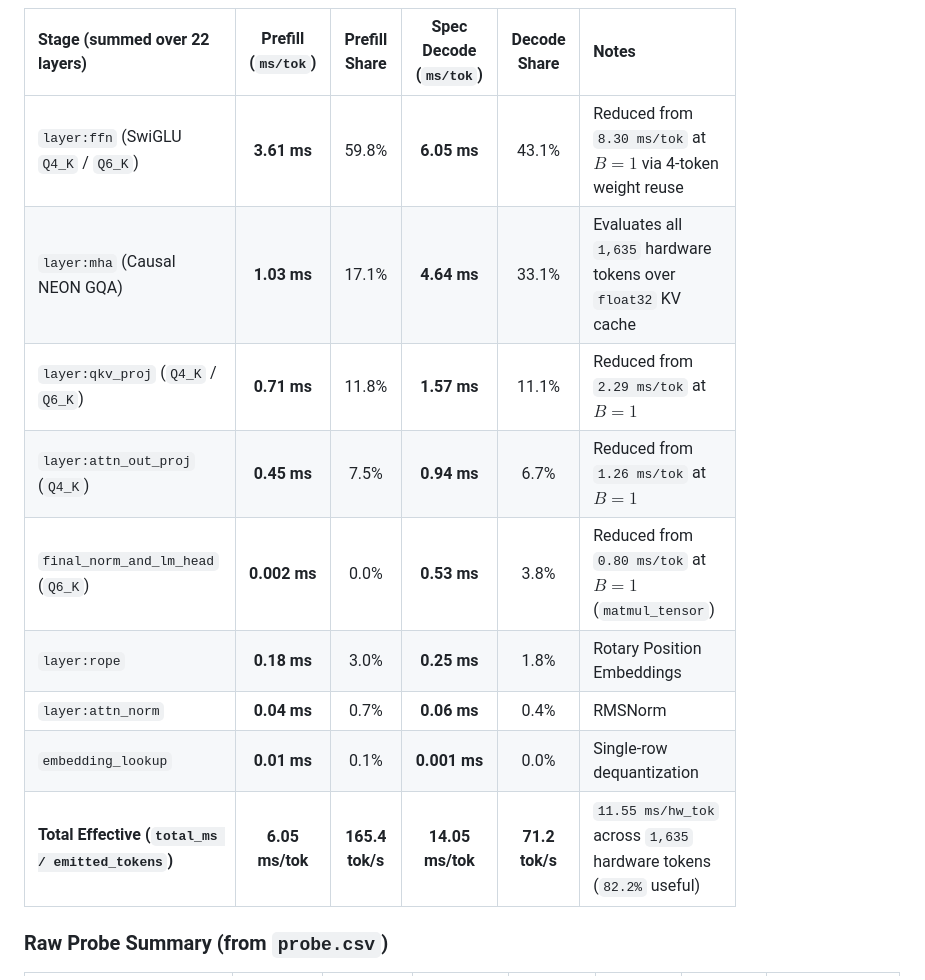
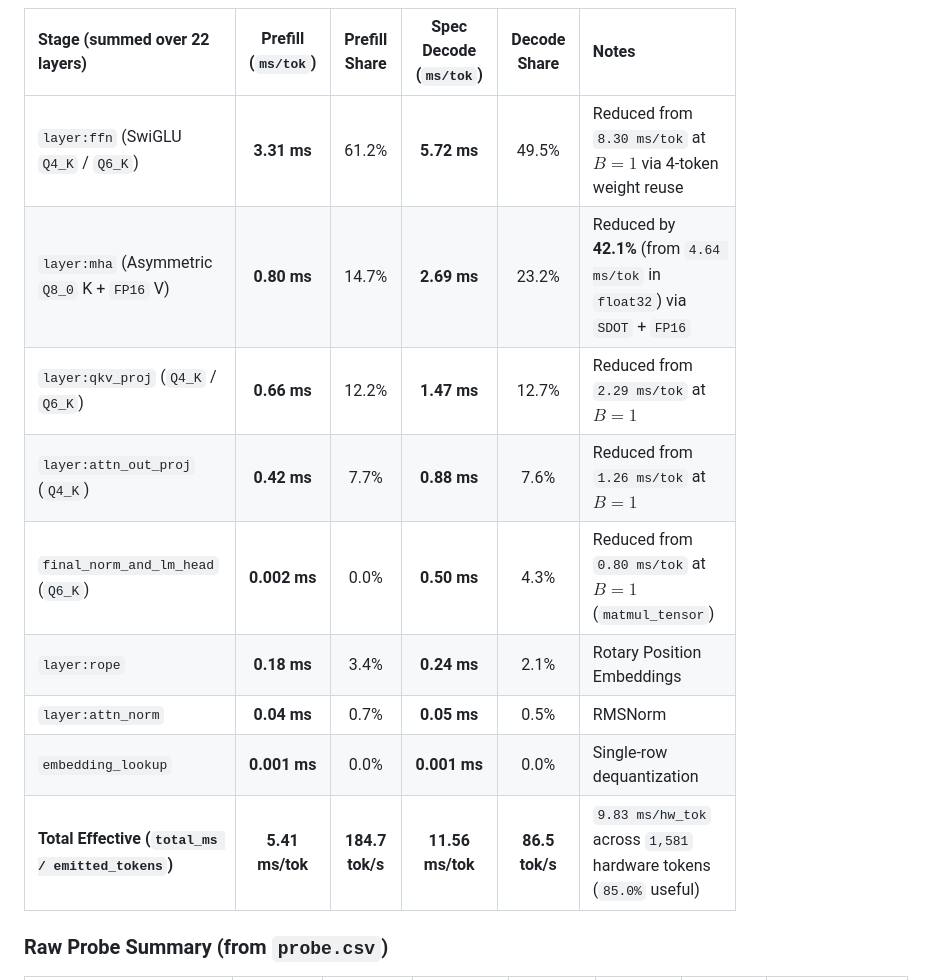
Before and after one commit to Adex1927/nanoinfer, a Markdown page: README.md, the part around one of its changes. Rendered like a GitHub page.

```diff
--- a/README.md
+++ b/README.md
@@ -95,15 +97,15 @@ Measured on Apple Silicon (Apple M3, ARM NEON SDOT `vdotq_s32`, dynamic work-ste
 
 | Stage (summed over 22 layers) | Prefill (`ms/tok`) | Prefill Share | Spec Decode (`ms/tok`) | Decode Share | Notes |
 | :--- | :---: | :---: | :---: | :---: | :--- |
-| `layer:ffn` (SwiGLU `Q4_K` / `Q6_K`) | **3.61 ms** | 59.8% | **6.05 ms** | 43.1% | Reduced from `8.30 ms/tok` at $B=1$ via 4-token weight reuse |
-| `layer:mha` (Causal NEON GQA) | **1.03 ms** | 17.1% | **4.64 ms** | 33.1% | Evaluates all `1,635` hardware tokens over `float32` KV cache |
-| `layer:qkv_proj` (`Q4_K` / `Q6_K`) | **0.71 ms** | 11.8% | **1.57 ms** | 11.1% | Reduced from `2.29 ms/tok` at $B=1$ |
-| `layer:attn_out_proj` (`Q4_K`) | **0.45 ms** | 7.5% | **0.94 ms** | 6.7% | Reduced from `1.26 ms/tok` at $B=1$ |
-| `final_norm_and_lm_head` (`Q6_K`) | **0.002 ms** | 0.0% | **0.53 ms** | 3.8% | Reduced from `0.80 ms/tok` at $B=1$ (`matmul_tensor`) |
-| `layer:rope` | **0.18 ms** | 3.0% | **0.25 ms** | 1.8% | Rotary Position Embeddings |
-| `layer:attn_norm` | **0.04 ms** | 0.7% | **0.06 ms** | 0.4% | RMSNorm |
-| `embedding_lookup` | **0.01 ms** | 0.1% | **0.001 ms** | 0.0% | Single-row dequantization |
-| **Total Effective (`total_ms / emitted_tokens`)** | **6.05 ms/tok** | **165.4 tok/s** | **14.05 ms/tok** | **71.2 tok/s** | `11.55 ms/hw_tok` across `1,635` hardware tokens (`82.2%` useful) |
+| `layer:ffn` (SwiGLU `Q4_K` / `Q6_K`) | **3.31 ms** | 61.2% | **5.72 ms** | 49.5% | Reduced from `8.30 ms/tok` at $B=1$ via 4-token weight reuse |
+| `layer:mha` (Asymmetric `Q8_0` K + `FP16` V) | **0.80 ms** | 14.7% | **2.69 ms** | 23.2% | Reduced by **42.1%** (from `4.64 ms/tok` in `float32`) via `SDOT` + `FP16` |
+| `layer:qkv_proj` (`Q4_K` / `Q6_K`) | **0.66 ms** | 12.2% | **1.47 ms** | 12.7% | Reduced from `2.29 ms/tok` at $B=1$ |
+| `layer:attn_out_proj` (`Q4_K`) | **0.42 ms** | 7.7% | **0.88 ms** | 7.6% | Reduced from `1.26 ms/tok` at $B=1$ |
+| `final_norm_and_lm_head` (`Q6_K`) | **0.002 ms** | 0.0% | **0.50 ms** | 4.3% | Reduced from `0.80 ms/tok` at $B=1$ (`matmul_tensor`) |
+| `layer:rope` | **0.18 ms** | 3.4% | **0.24 ms** | 2.1% | Rotary Position Embeddings |
+| `layer:attn_norm` | **0.04 ms** | 0.7% | **0.05 ms** | 0.5% | RMSNorm |
+| `embedding_lookup` | **0.001 ms** | 0.0% | **0.001 ms** | 0.0% | Single-row dequantization |
+| **Total Effective (`total_ms / emitted_tokens`)** | **5.41 ms/tok** | **184.7 tok/s** | **11.56 ms/tok** | **86.5 tok/s** | `9.83 ms/hw_tok` across `1,581` hardware tokens (`85.0%` useful) |
 
 ### Raw Probe Summary (from `probe.csv`)
 
```
Also changed, not shown: other parts of README.md (+25 -23 lines), probe.png, 9 other files.
